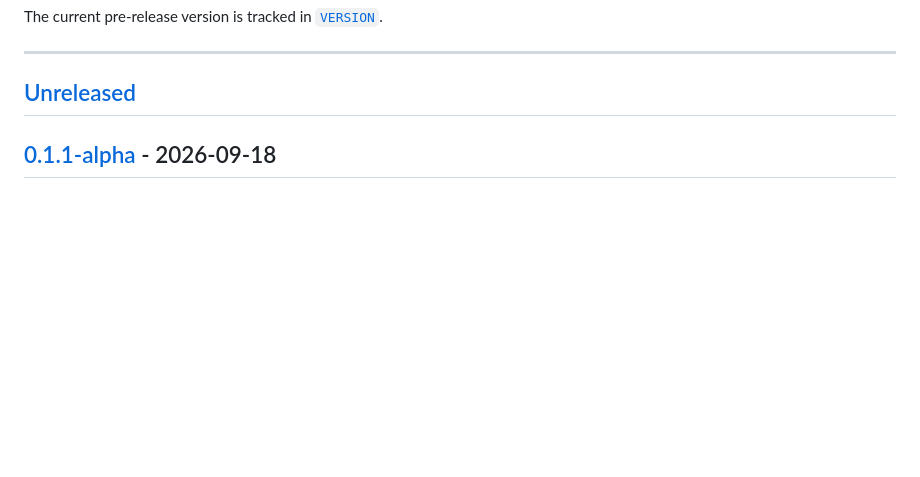
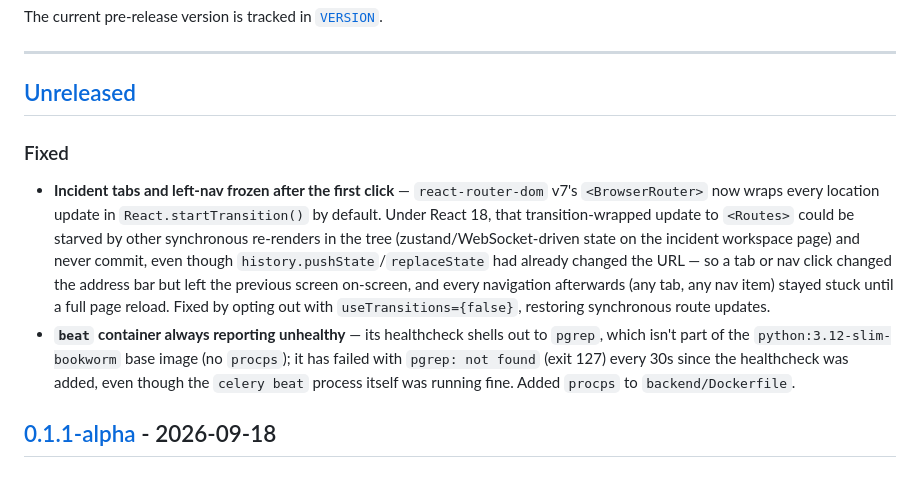
Before and after one commit to soc-irdoc/irdoc-app, a Markdown page: CHANGELOG.md, the part around the change. Rendered like a GitHub page; blank space fills up the shorter version.

Commit message:
docs: add changelog entries for tab-freeze and beat-healthcheck fixes
Documents both fixes from this branch under [Unreleased], to be
folded into the next version bump.

Co-Authored-By: Claude Sonnet 5 <noreply@anthropic.com>

```diff
--- a/CHANGELOG.md
+++ b/CHANGELOG.md
@@ -10,6 +10,11 @@ The current pre-release version is tracked in [`VERSION`](VERSION).
 ---
 
 ## [Unreleased]
+
+### Fixed
+
+- **Incident tabs and left-nav frozen after the first click** — `react-router-dom` v7's `<BrowserRouter>` now wraps every location update in `React.startTransition()` by default. Under React 18, that transition-wrapped update to `<Routes>` could be starved by other synchronous re-renders in the tree (zustand/WebSocket-driven state on the incident workspace page) and never commit, even though `history.pushState`/`replaceState` had already changed the URL — so a tab or nav click changed the address bar but left the previous screen on-screen, and every navigation afterwards (any tab, any nav item) stayed stuck until a full page reload. Fixed by opting out with `useTransitions={false}`, restoring synchronous route updates.
+- **`beat` container always reporting unhealthy** — its healthcheck shells out to `pgrep`, which isn't part of the `python:3.12-slim-bookworm` base image (no `procps`); it has failed with `pgrep: not found` (exit 127) every 30s since the healthcheck was added, even though the `celery beat` process itself was running fine. Added `procps` to `backend/Dockerfile`.
 
 ## [0.1.1-alpha] - 2026-09-18
 
```
